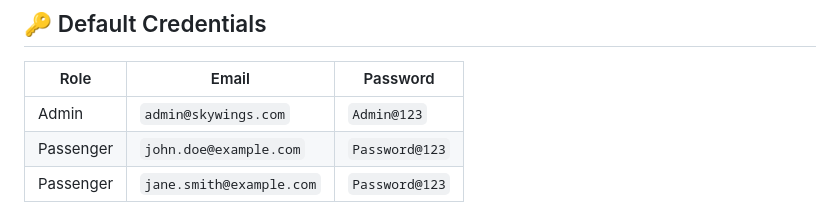
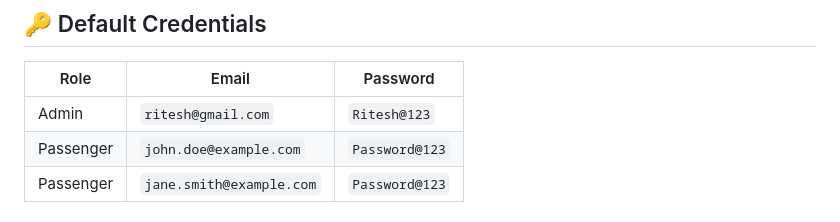
Before and after one commit to riteshM08/SPOS-mini-project, a Markdown page: README.md, the part around the change. Drawn GitHub-style.

Commit message:
Update admin login details

```diff
--- a/README.md
+++ b/README.md
@@ -162,7 +162,7 @@ payments        — Simulated payment records per booking
 
 | Role      | Email                     | Password     |
 |-----------|---------------------------|--------------|
-| Admin     | `admin@skywings.com`      | `Admin@123`  |
+| Admin     | `ritesh@gmail.com`        | `Ritesh@123` |
 | Passenger | `john.doe@example.com`    | `Password@123` |
 | Passenger | `jane.smith@example.com`  | `Password@123` |
 
```
